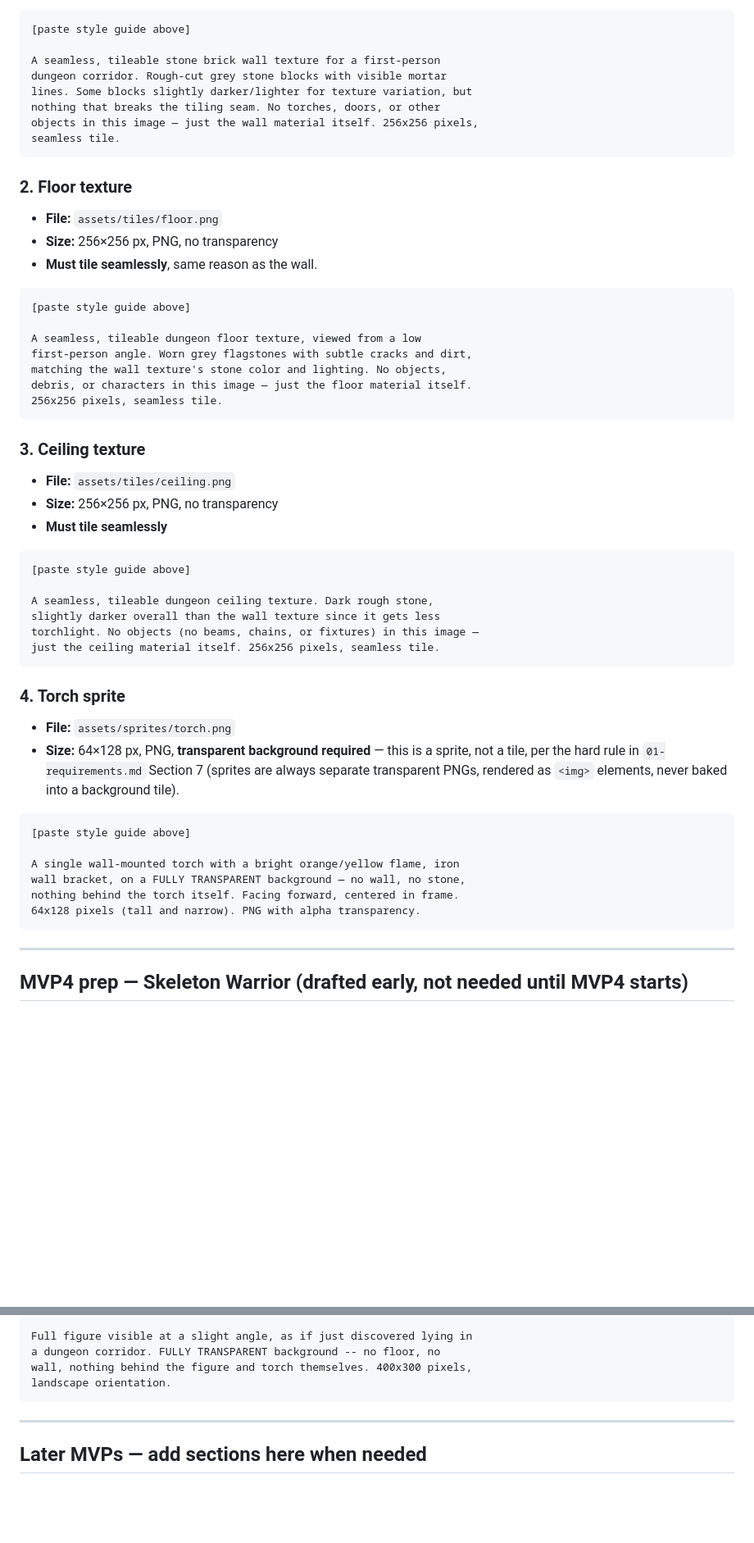
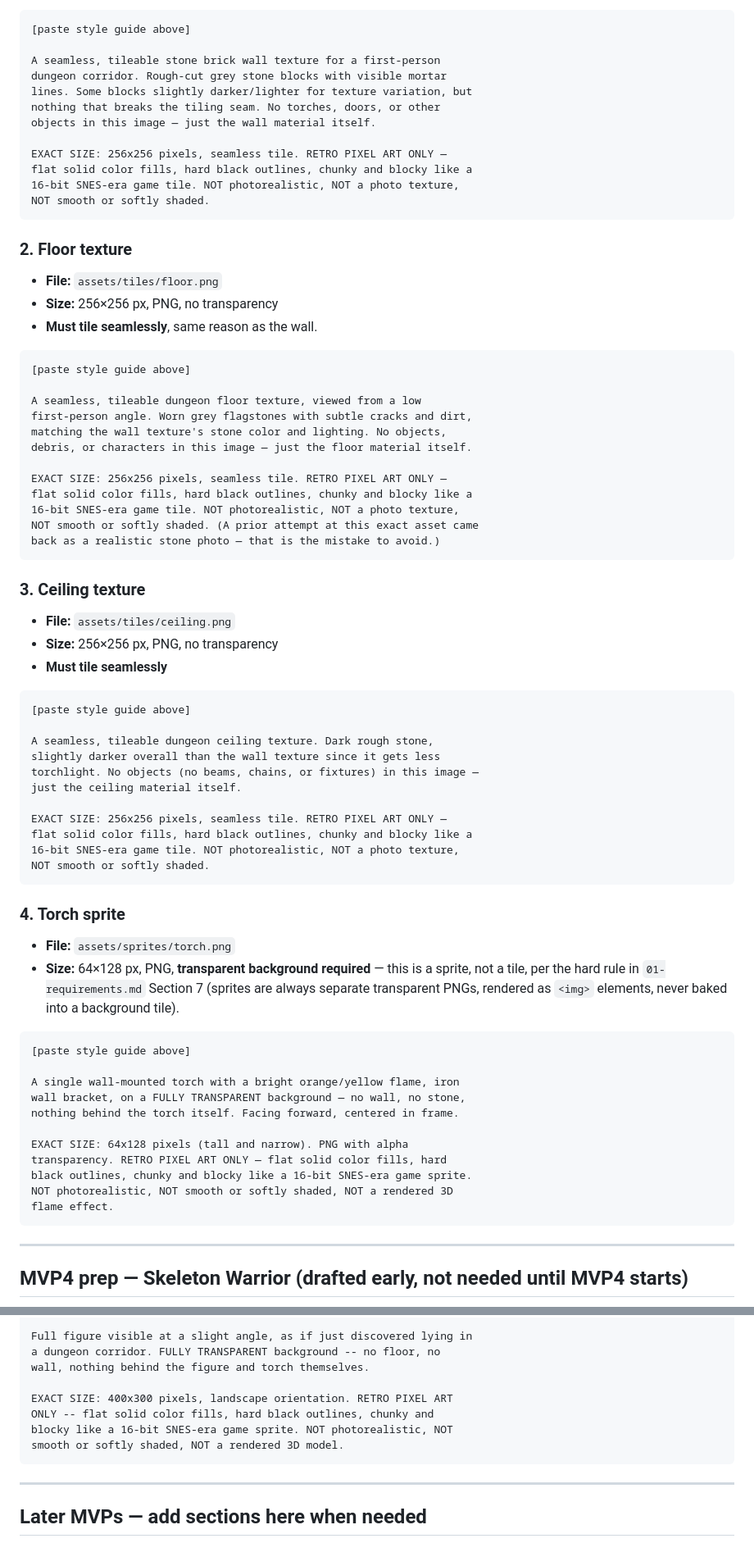
Before and after one commit to HutchNBoots/DungeonEngine, a Markdown page: docs/05-art-generation-prompts.md, 2 parts joined by grey strips. Shown at 82% size. GitHub-like rendering; blank space fills up the shorter version.

Commit message:
Make every art prompt self-contained on size and retro style
Previously, exact pixel size and "make this pixel art" only lived
fully together in the shared style guide block above each prompt --
if that got forgotten when pasting, or trimmed by a tool with a
short context window, the specific prompt alone didn't fully
protect against a wrong-size or photorealistic result (which already
happened once, with the floor texture).

Added an EXACT SIZE + RETRO PIXEL ART ONLY line directly into the
body of every single prompt (wall, floor, ceiling, torch, all 3
skeleton warrior variants, fallen adventurer) -- each one now stands
on its own regardless of whether the shared style guide came with it.

Co-Authored-By: Claude Sonnet 5 <noreply@anthropic.com>
Claude-Session: https://claude.ai/code/session_01F5VApziiYVa25fFTjMiAUr

````diff
--- a/docs/05-art-generation-prompts.md
+++ b/docs/05-art-generation-prompts.md
@@ -60,8 +62,12 @@ A seamless, tileable stone brick wall texture for a first-person
 dungeon corridor. Rough-cut grey stone blocks with visible mortar
 lines. Some blocks slightly darker/lighter for texture variation, but
 nothing that breaks the tiling seam. No torches, doors, or other
-objects in this image — just the wall material itself. 256x256 pixels,
-seamless tile.
+objects in this image — just the wall material itself.
+
+EXACT SIZE: 256x256 pixels, seamless tile. RETRO PIXEL ART ONLY —
+flat solid color fills, hard black outlines, chunky and blocky like a
+16-bit SNES-era game tile. NOT photorealistic, NOT a photo texture,
+NOT smooth or softly shaded.
 ```
 
 ### 2. Floor texture
@@ -77,7 +83,12 @@ A seamless, tileable dungeon floor texture, viewed from a low
 first-person angle. Worn grey flagstones with subtle cracks and dirt,
 matching the wall texture's stone color and lighting. No objects,
 debris, or characters in this image — just the floor material itself.
-256x256 pixels, seamless tile.
+
+EXACT SIZE: 256x256 pixels, seamless tile. RETRO PIXEL ART ONLY —
+flat solid color fills, hard black outlines, chunky and blocky like a
+16-bit SNES-era game tile. NOT photorealistic, NOT a photo texture,
+NOT smooth or softly shaded. (A prior attempt at this exact asset came
+back as a realistic stone photo — that is the mistake to avoid.)
 ```
 
 ### 3. Ceiling texture
@@ -92,7 +103,12 @@ debris, or characters in this image — just the floor material itself.
 A seamless, tileable dungeon ceiling texture. Dark rough stone,
 slightly darker overall than the wall texture since it gets less
 torchlight. No objects (no beams, chains, or fixtures) in this image —
-just the ceiling material itself. 256x256 pixels, seamless tile.
+just the ceiling material itself.
+
+EXACT SIZE: 256x256 pixels, seamless tile. RETRO PIXEL ART ONLY —
+flat solid color fills, hard black outlines, chunky and blocky like a
+16-bit SNES-era game tile. NOT photorealistic, NOT a photo texture,
+NOT smooth or softly shaded.
 ```
 
 ### 4. Torch sprite
@@ -106,7 +122,12 @@ just the ceiling material itself. 256x256 pixels, seamless tile.
 A single wall-mounted torch with a bright orange/yellow flame, iron
 wall bracket, on a FULLY TRANSPARENT background — no wall, no stone,
 nothing behind the torch itself. Facing forward, centered in frame.
-64x128 pixels (tall and narrow). PNG with alpha transparency.
+
+EXACT SIZE: 64x128 pixels (tall and narrow). PNG with alpha
+transparency. RETRO PIXEL ART ONLY — flat solid color fills, hard
+black outlines, chunky and blocky like a 16-bit SNES-era game sprite.
+NOT photorealistic, NOT smooth or softly shaded, NOT a rendered 3D
+flame effect.
 ```
 
 ---
@@ -173,8 +199,12 @@ scene.
 
 Full figure visible at a slight angle, as if just discovered lying in
 a dungeon corridor. FULLY TRANSPARENT background -- no floor, no
-wall, nothing behind the figure and torch themselves. 400x300 pixels,
-landscape orientation.
+wall, nothing behind the figure and torch themselves.
+
+EXACT SIZE: 400x300 pixels, landscape orientation. RETRO PIXEL ART
+ONLY -- flat solid color fills, hard black outlines, chunky and
+blocky like a 16-bit SNES-era game sprite. NOT photorealistic, NOT
+smooth or softly shaded, NOT a rendered 3D model.
 ```
 
 ---
````
Also changed, not shown: other parts of docs/05-art-generation-prompts.md (+15 -8 lines).
